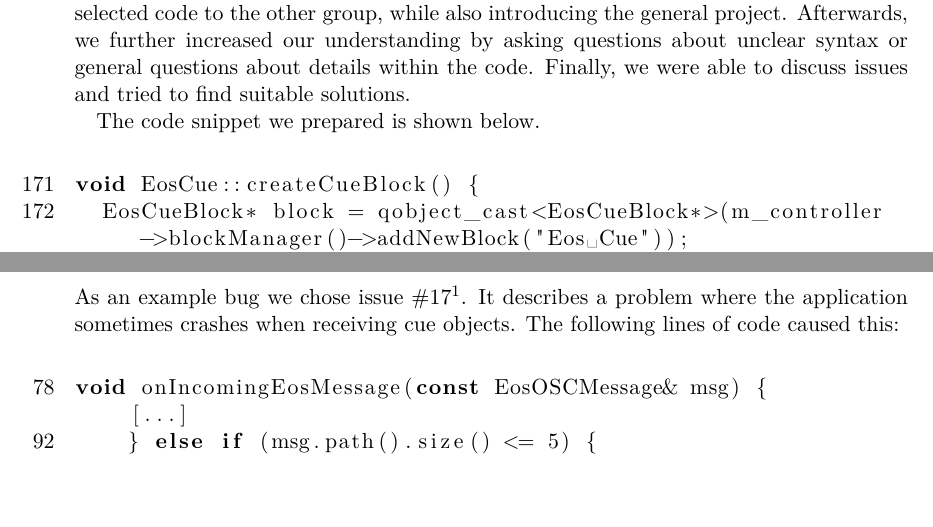
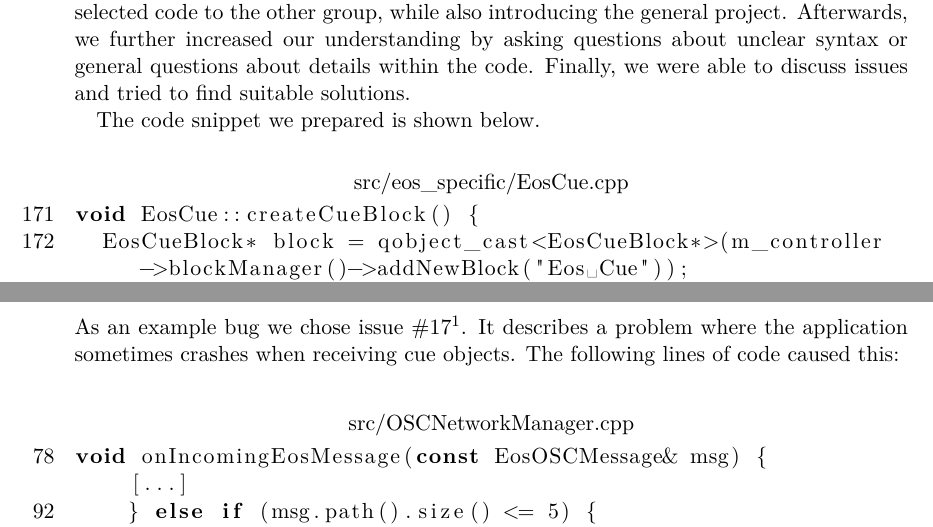
Before and after one commit to luminosuslight/Luminosus-TAV, a LaTeX thesis (main.tex): two parts of pages 8 and 14 of 15, joined at a grey line, cut so that both start at the same text. Compiled offline with pdfLaTeX.

Commit message:
Added filenames to code listings

```diff
--- a/main.tex
+++ b/main.tex
@@ -208,7 +208,8 @@ The code snippet we prepared is shown below.
 					firstnumber=171,
 					directivestyle={\color{black}}
 					emph={int,char,double,float,unsigned},
-					emphstyle={\color{blue}}]
+					emphstyle={\color{blue}},
+					title=src/eos\_specific/EosCue.cpp]
 void EosCue::createCueBlock() {
   EosCueBlock* block = qobject_cast<EosCueBlock*>(m_controller->blockManager()->addNewBlock("Eos Cue"));
   if (!block) {
@@ -335,11 +336,12 @@ As an example bug we chose issue \#17\footnote{\url{https://github.com/ETCLabs/L
 
 \bigskip
 \begin{lstlisting}[language=C++,
-numbers=left,
-firstnumber=78,
-directivestyle={\color{black}}
-emph={int,char,double,float,unsigned},
-emphstyle={\color{blue}}]
+							numbers=left,
+							firstnumber=78,
+							directivestyle={\color{black}}
+							emph={int,char,double,float,unsigned},
+							emphstyle={\color{blue}},
+							title=src/OSCNetworkManager.cpp]
 void onIncomingEosMessage(const EosOSCMessage& msg) {|\Suppressnumber|
     [...]|\Reactivatenumber{92}|
     } else if (msg.path().size() <= 5) {
```
Also changed, not shown: main.pdf, main.tex (2 more changed lines).
